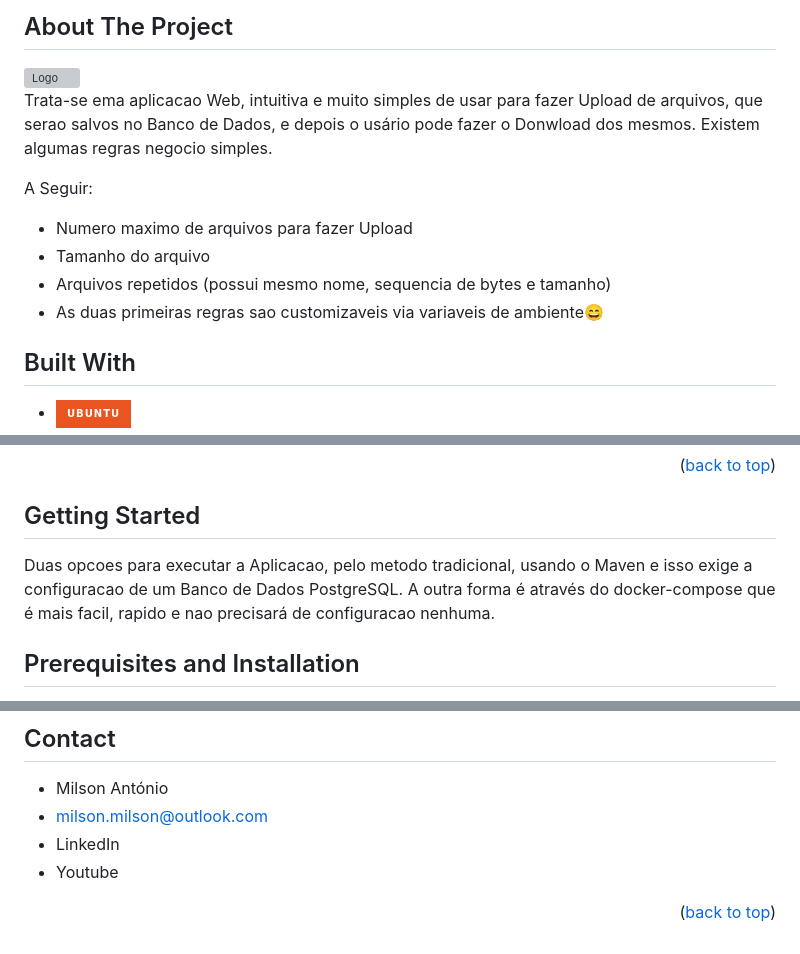
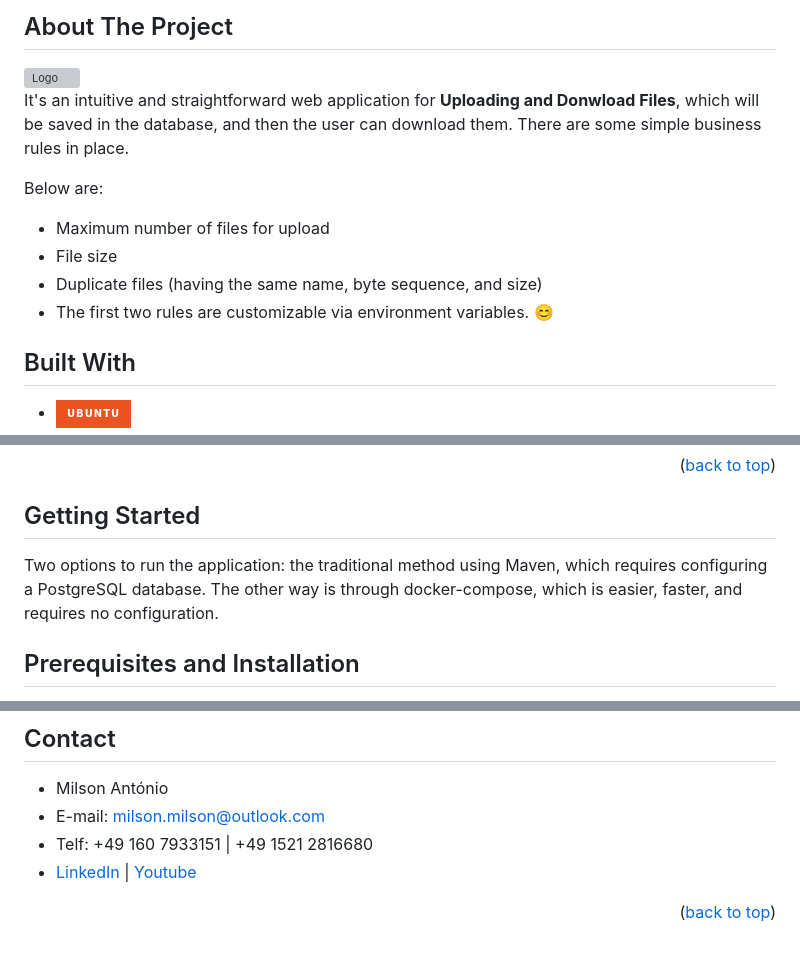
Before and after one commit to milson-antonio/download-upload-files, a Markdown page: README.md, 3 parts joined by grey strips. GitHub-like rendering; badges without logos; grey boxes are pictures that could not be loaded.

Commit message:
adapt README.md

```diff
--- a/README.md
+++ b/README.md
@@ -43,15 +44,14 @@
     <img src="src/main/resources/static/img/gif.gif" alt="Logo">
 </a>
 
-Trata-se ema aplicacao Web, intuitiva e muito simples de usar para fazer Upload de arquivos, que serao
-salvos no Banco de Dados, e depois o usário pode fazer o Donwload dos mesmos. Existem algumas regras
-negocio simples.
+It's an intuitive and straightforward web application for **Uploading and Donwload Files**, which will be saved
+in the database, and then the user can download them. There are some simple business rules in place.
 
-A Seguir:
-* Numero maximo de arquivos para fazer Upload
-* Tamanho do arquivo
-* Arquivos repetidos (possui mesmo nome, sequencia de bytes e tamanho)
-* As duas primeiras regras sao customizaveis via variaveis de ambiente:smile:
+Below are:
+* Maximum number of files for upload
+* File size
+* Duplicate files (having the same name, byte sequence, and size)
+* The first two rules are customizable via environment variables. 😊
 
 
 ## Built With
@@ -72,7 +71,7 @@ A Seguir:
 ## Getting Started
 
-Duas opcoes para executar a Aplicacao, pelo metodo tradicional, usando o Maven e isso exige a configuracao de um Banco
-de Dados PostgreSQL. A outra forma é através do docker-compose que é mais facil, rapido e nao precisará de configuracao nenhuma.
+Two options to run the application: the traditional method using Maven, which requires configuring a PostgreSQL database.
+The other way is through docker-compose, which is easier, faster, and requires no configuration.
 
 ## Prerequisites and Installation
 * Docker
@@ -91,8 +90,8 @@ docker-compose up
 ## Contact
 
 - Milson António
-- milson.milson@outlook.com
-- LinkedIn
-- Youtube
+- E-mail: milson.milson@outlook.com
+- Telf: +49 160 7933151 | +49 1521 2816680
+- <a href="https://www.linkedin.com/in/milson-ant%C3%B3nio/" target="_blank">LinkedIn</a> | <a href="https://www.youtube.com/@MilsonDev" target="_blank">Youtube</a>
 
 <p align="right">(<a href="#readme-top">back to top</a>)</p>
```
Also changed, not shown: other parts of README.md (+1 -1 lines).
